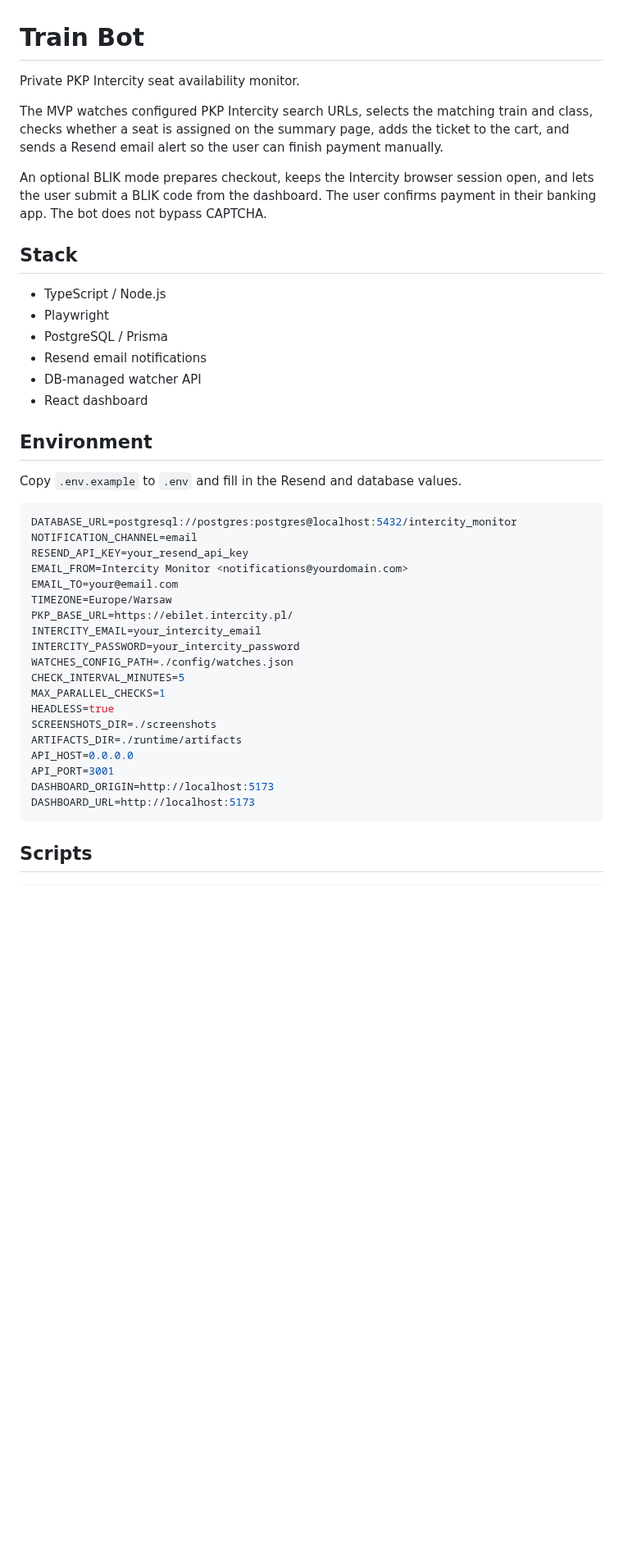
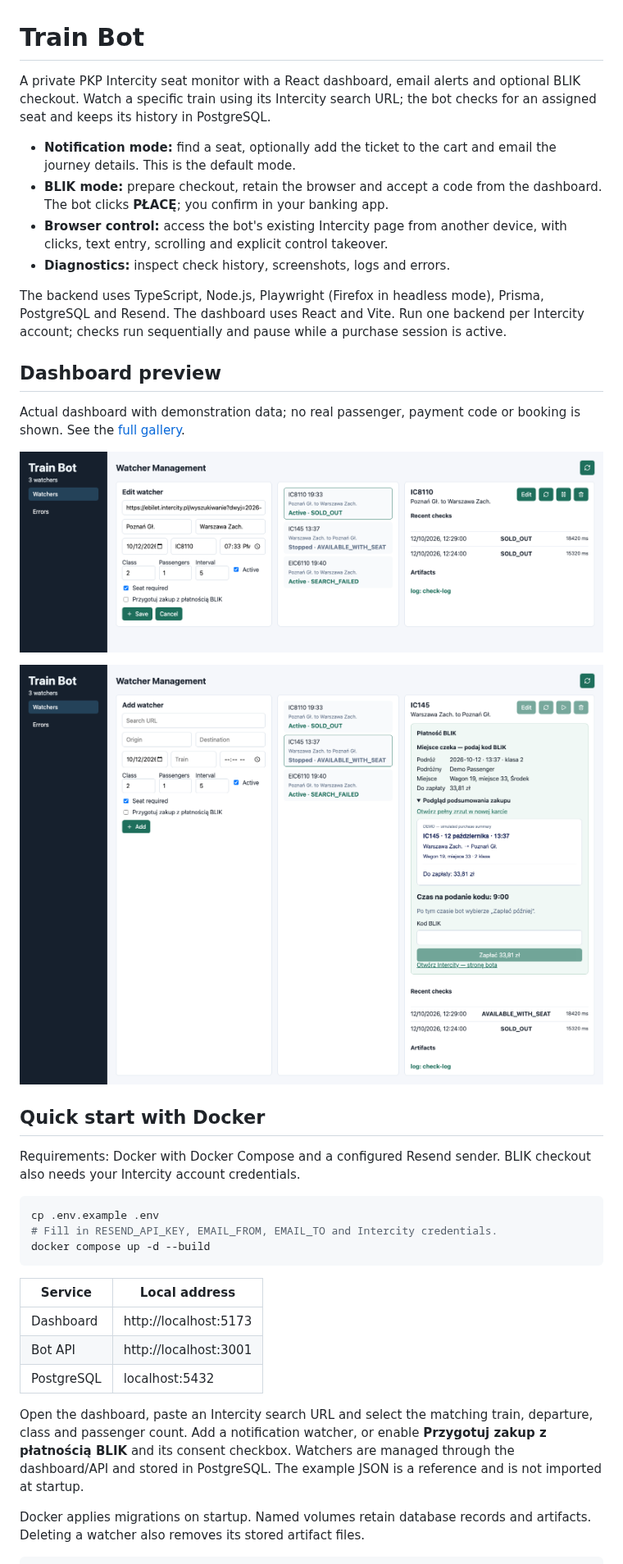
Before and after one commit to Franek1703/train-bot, a Markdown page: README.md, the part around one of its changes. Shown at 82% size. Rendered like a GitHub page; pictures changed too: docs/images/dashboard-blik.png (added), docs/images/dashboard-watchers.png (added); blank space fills up the shorter version.

Commit message:
Document project directories and add reproducible dashboard screenshots

````diff
--- a/README.md
+++ b/README.md
@@ -1,51 +1,54 @@
 # Train Bot
 
-Private PKP Intercity seat availability monitor.
+A private PKP Intercity seat monitor with a React dashboard, email alerts and
+optional BLIK checkout. Watch a specific train using its Intercity search URL;
+the bot checks for an assigned seat and keeps its history in PostgreSQL.
 
-The MVP watches configured PKP Intercity search URLs, selects the matching train
-and class, checks whether a seat is assigned on the summary page, adds the
-ticket to the cart, and sends a Resend email alert so the user can finish
-payment manually.
+- **Notification mode:** find a seat, optionally add the ticket to the cart and
+  email the journey details. This is the default mode.
+- **BLIK mode:** prepare checkout, retain the browser and accept a code from the
+  dashboard. The bot clicks **PŁACĘ**; you confirm in your banking app.
+- **Browser control:** access the bot's existing Intercity page from another
+  device, with clicks, text entry, scrolling and explicit control takeover.
+- **Diagnostics:** inspect check history, screenshots, logs and errors.
 
-An optional BLIK mode prepares checkout, keeps the Intercity browser session open,
-and lets the user submit a BLIK code from the dashboard. The user confirms payment
-in their banking app. The bot does not bypass CAPTCHA.
+The backend uses TypeScript, Node.js, Playwright (Firefox in headless mode),
+Prisma, PostgreSQL and Resend. The dashboard uses React and Vite. Run one backend per Intercity account;
+checks run sequentially and pause while a purchase session is active.
 
-## Stack
+## Dashboard preview
 
-- TypeScript / Node.js
-- Playwright
-- PostgreSQL / Prisma
-- Resend email notifications
-- DB-managed watcher API
-- React dashboard
+Actual dashboard with demonstration data; no real passenger, payment code or
+booking is shown. See the [full gallery](dashboard/README.md#screenshots).
 
-## Environment
+![Watcher management and example check history](docs/images/dashboard-watchers.png)
 
-Copy `.env.example` to `.env` and fill in the Resend and database values.
+![BLIK panel with expanded demonstration purchase summary](docs/images/dashboard-blik.png)
 
-```env
-DATABASE_URL=postgresql://postgres:postgres@localhost:5432/intercity_monitor
-NOTIFICATION_CHANNEL=email
-RESEND_API_KEY=your_resend_api_key
-EMAIL_FROM=Intercity Monitor <notifications@yourdomain.com>
-EMAIL_TO=your@email.com
-TIMEZONE=Europe/Warsaw
-PKP_BASE_URL=https://ebilet.intercity.pl/
-INTERCITY_EMAIL=your_intercity_email
-INTERCITY_PASSWORD=your_intercity_password
-WATCHES_CONFIG_PATH=./config/watches.json
-CHECK_INTERVAL_MINUTES=5
-MAX_PARALLEL_CHECKS=1
-HEADLESS=true
-SCREENSHOTS_DIR=./screenshots
-ARTIFACTS_DIR=./runtime/artifacts
-API_HOST=0.0.0.0
-API_PORT=3001
-DASHBOARD_ORIGIN=http://localhost:5173
-DASHBOARD_URL=http://localhost:5173
+## Quick start with Docker
+
+Requirements: Docker with Docker Compose and a configured Resend sender. BLIK
+checkout also needs your Intercity account credentials.
+
+```bash
+cp .env.example .env
+# Fill in RESEND_API_KEY, EMAIL_FROM, EMAIL_TO and Intercity credentials.
+docker compose up -d --build
 ```
 
-## Scripts
+| Service | Local address |
+| --- | --- |
+| Dashboard | http://localhost:5173 |
+| Bot API | http://localhost:3001 |
+| PostgreSQL | localhost:5432 |
+
+Open the dashboard, paste an Intercity search URL and select the matching train,
+departure, class and passenger count. Add a notification watcher, or enable
+**Przygotuj zakup z płatnością BLIK** and its consent checkbox. Watchers are
+managed through the dashboard/API and stored in PostgreSQL. The example JSON
+is a reference and is not imported at startup.
+
+Docker applies migrations on startup. Named volumes retain database records and
+artifacts. Deleting a watcher also removes its stored artifact files.
 
 ```bash
````
Also changed, not shown: other parts of README.md (+79 -118 lines), config/README.md (added, +73 -0 lines), dashboard/README.md (added, +71 -0 lines), docs/README.md (added, +40 -0 lines), prisma/README.md (added, +48 -0 lines), src/README.md (added, +75 -0 lines), docs/images/dashboard-errors.png (added), docs/images/dashboard-remote-mobile.png (added), 2 other files.
